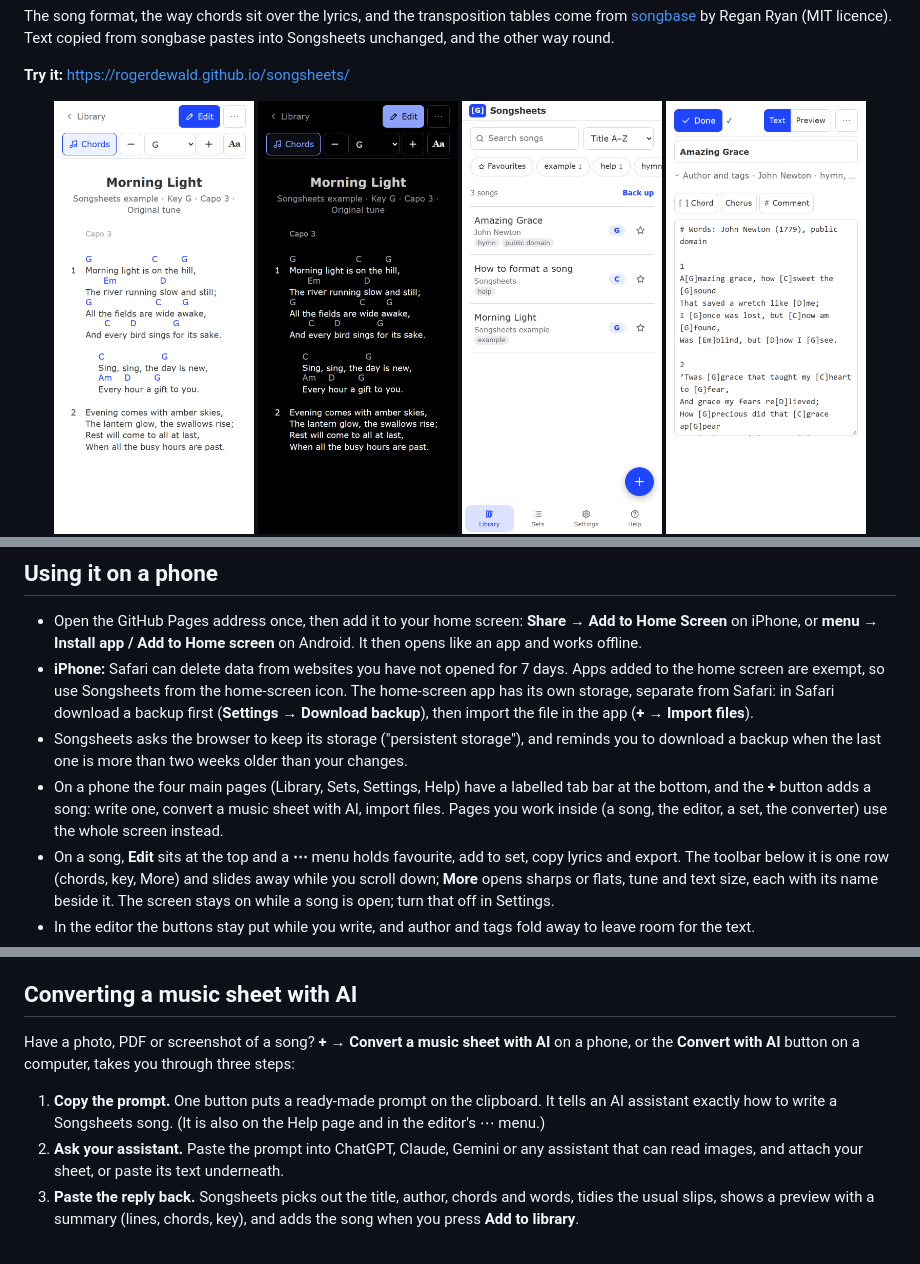
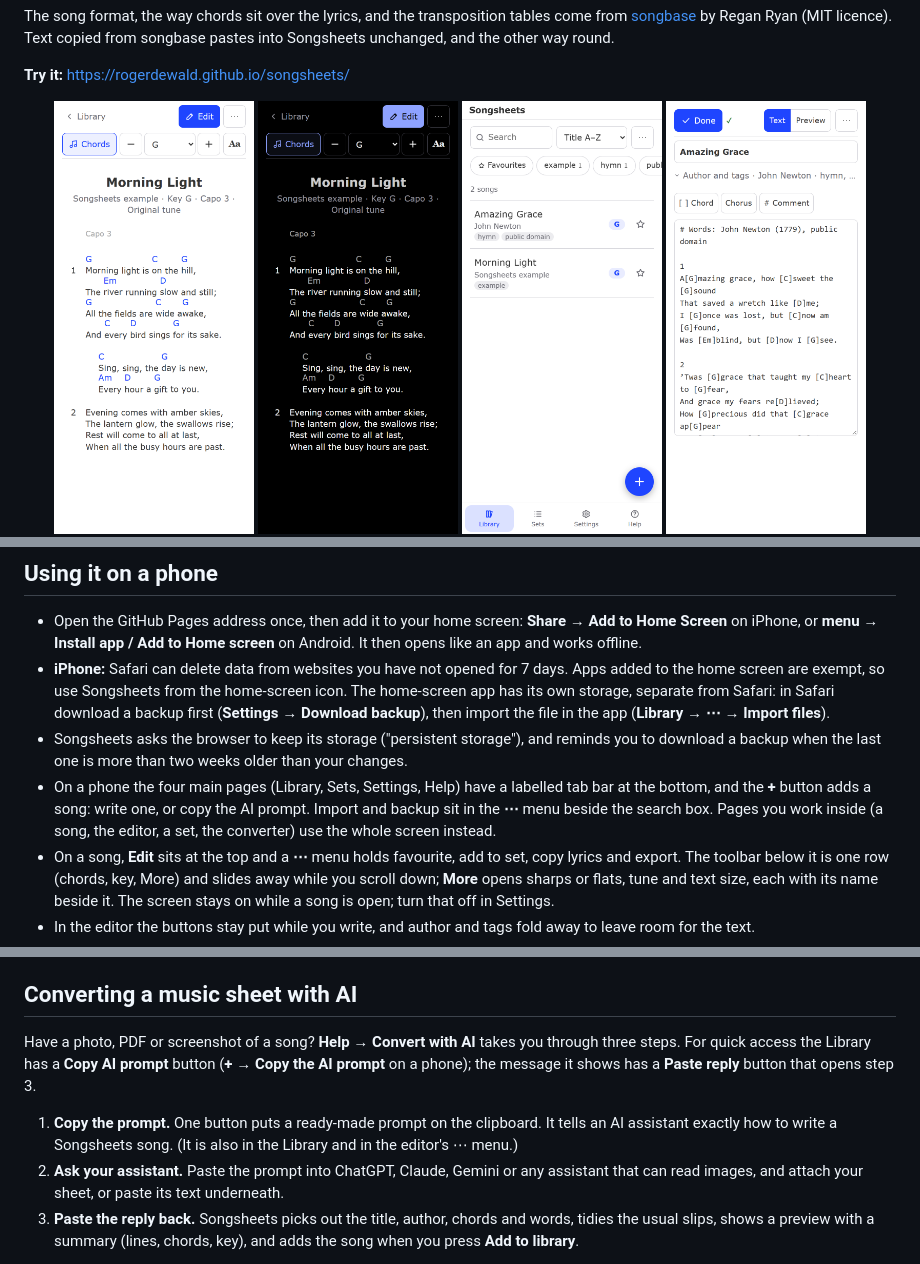
Before and after one commit to RogerDewald/songsheets, a Markdown page: README.md, 3 parts joined by grey strips. GitHub-like rendering; pictures changed too: docs/screenshot-library.png.

```diff
--- a/README.md
+++ b/README.md
@@ -36,12 +36,13 @@ songbase pastes into Songsheets unchanged, and the other way round.
 - **iPhone:** Safari can delete data from websites you have not opened for 7 days. Apps added to
   the home screen are exempt, so use Songsheets from the home-screen icon. The home-screen app has
   its own storage, separate from Safari: in Safari download a backup first (**Settings → Download
-  backup**), then import the file in the app (**+ → Import files**).
+  backup**), then import the file in the app (**Library → ⋯ → Import files**).
 - Songsheets asks the browser to keep its storage ("persistent storage"), and reminds you to
   download a backup when the last one is more than two weeks older than your changes.
 - On a phone the four main pages (Library, Sets, Settings, Help) have a labelled tab bar at the bottom,
-  and the **+** button adds a song: write one, convert a music sheet with AI, import files. Pages you
-  work inside (a song, the editor, a set, the converter) use the whole screen instead.
+  and the **+** button adds a song: write one, or copy the AI prompt. Import and backup sit in the
+  **⋯** menu beside the search box. Pages you work inside (a song, the editor, a set, the converter)
+  use the whole screen instead.
 - On a song, **Edit** sits at the top and a **⋯** menu holds favourite, add to set, copy lyrics and
   export. The toolbar below it is one row (chords, key, More) and slides away while you scroll down;
   **More** opens sharps or flats, tune and text size, each with its name beside it. The screen stays on
@@ -87,11 +88,12 @@ chord names are drawn by CSS.
 
 ## Converting a music sheet with AI
 
-Have a photo, PDF or screenshot of a song? **+ → Convert a music sheet with AI** on a phone, or the
-**Convert with AI** button on a computer, takes you through three steps:
+Have a photo, PDF or screenshot of a song? **Help → Convert with AI** takes you through three steps.
+For quick access the Library has a **Copy AI prompt** button (**+ → Copy the AI prompt** on a phone);
+the message it shows has a **Paste reply** button that opens step 3.
 
 1. **Copy the prompt.** One button puts a ready-made prompt on the clipboard. It tells an AI assistant
-   exactly how to write a Songsheets song. (It is also on the Help page and in the editor's ⋯ menu.)
+   exactly how to write a Songsheets song. (It is also in the Library and in the editor's ⋯ menu.)
 2. **Ask your assistant.** Paste the prompt into ChatGPT, Claude, Gemini or any assistant that can read
    images, and attach your sheet, or paste its text underneath.
 3. **Paste the reply back.** Songsheets picks out the title, author, chords and words, tidies the usual
```
Also changed, not shown: 12 other files.
